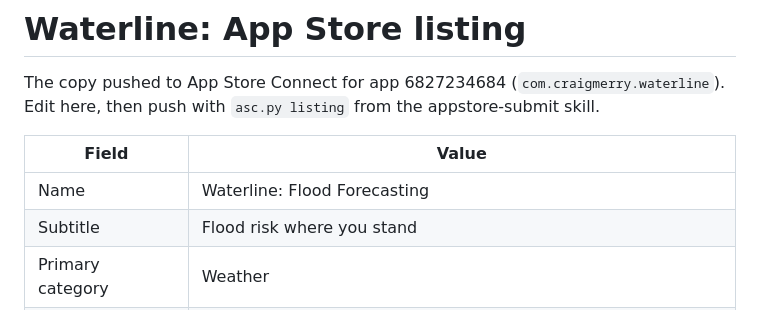
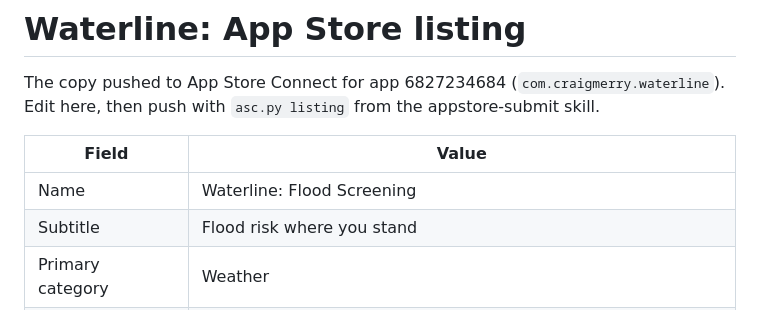
Before and after one commit to craigm26/waterline, a Markdown page: docs/appstore/LISTING.md, the part around the change. GitHub-like rendering.

Commit message:
Name the app Waterline: Flood Screening
The app and its privacy page say it is a screening tool, not a forecast. The
App Store name now says the same.

Co-Authored-By: Claude Fable 5.2 <noreply@anthropic.com>
Claude-Session: https://claude.ai/code/session_01LkzLwbavf5BTegpxFknRBm

```diff
--- a/docs/appstore/LISTING.md
+++ b/docs/appstore/LISTING.md
@@ -4,7 +4,7 @@ The copy pushed to App Store Connect for app 6827234684 (`com.craigmerry.waterli
 
 | Field | Value |
 |---|---|
-| Name | Waterline: Flood Forecasting |
+| Name | Waterline: Flood Screening |
 | Subtitle | Flood risk where you stand |
 | Primary category | Weather |
 | Secondary category | Reference |
```
